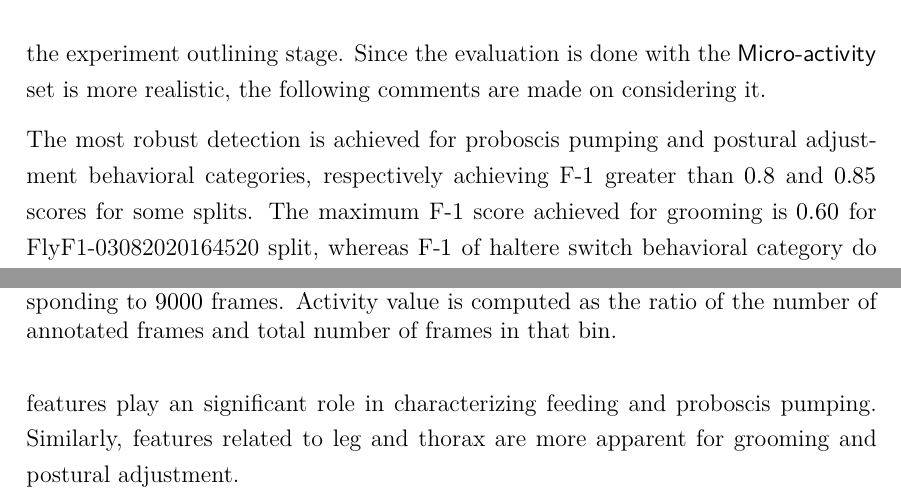
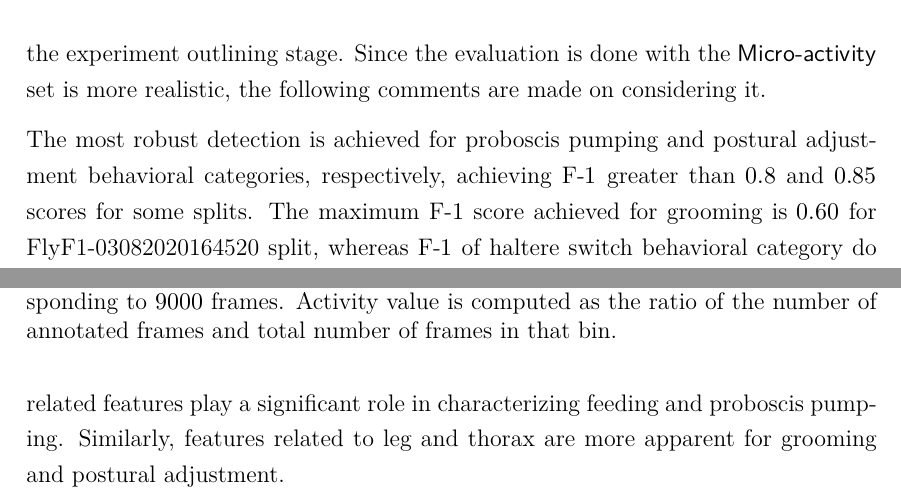
Before and after one commit to bo1929/basty-thesis, a LaTeX thesis (main.tex, which reads 6-Results.tex): two parts of pages 46 and 50 of 58, joined at a grey line, cut so that both start at the same text. Compiled offline with XeLaTeX.

Commit message:
Update on Overleaf.

```diff
--- a/6-Results.tex
+++ b/6-Results.tex
@@ -148,7 +148,7 @@ False positive micro-activity frames affects haltere switch detection performanc
 This performance difference also shows the importance of achieving low recall for quiescent and other category in the experiment outlining stage.
 Since the evaluation is done with the $\MicroActivity$ set is more realistic, the following comments are made on considering it.
 
-The most robust detection is achieved for proboscis pumping and postural adjustment behavioral categories, respectively achieving $\textnormal{F-}1$ greater than $0.8$ and $0.85$ scores for some splits.
+The most robust detection is achieved for proboscis pumping and postural adjustment behavioral categories, respectively, achieving $\textnormal{F-}1$ greater than $0.8$ and $0.85$ scores for some splits.
 The maximum $\textnormal{F-}1$ score achieved for grooming is $0.60$ for FlyF1-03082020164520 split, whereas $\textnormal{F-}1$ of haltere switch behavioral category do not exceed $0.4$.
 AUC scores for the proboscis pumping often exceeds $0.95$, implying robust detection for almost all the splits.
 We observe that detection performance vary greatly among different experiments. This variation can be due to a number of reasons, but most likely reasons are related to tracking performance and annotation quality, and as well as behavioral repertoires of flies.
@@ -227,7 +227,7 @@ In addition to temporal organization of the activities, we are also interested i
 In order to visualize feature distributions of each behavioral category, we sum behavioral representation values of all frequency channels for each spatio-temporal feature.
 For a single frame, resulting values sum up to $1$ as they are $\textnormal{L-}1$ normalized.
 In the Figure~\ref{figure:feature-distributions}, we see how behavioral categories are defined by spatial characteristics.
-As expected, proboscis related features play an significant role in characterizing feeding and proboscis pumping.
+As expected, proboscis related features play a significant role in characterizing feeding and proboscis pumping.
 Similarly, features related to leg and thorax are more apparent for grooming and postural adjustment.
 
 
```
Also changed, not shown: 6-Results.tex (6 more changed lines).
